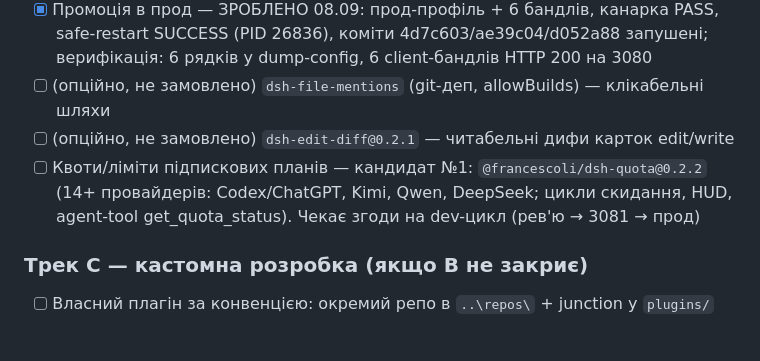
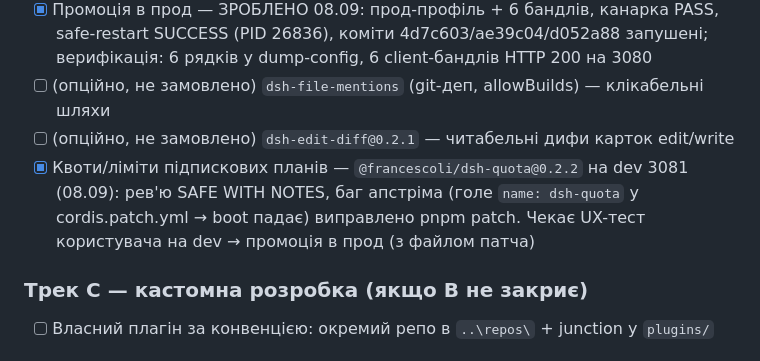
Before and after one commit to GrandpaUA/deepseek-harness-env, a Markdown page: notes/dsh-migration-gaps.md, the part around the change. GitHub-like rendering.

```diff
--- a/notes/dsh-migration-gaps.md
+++ b/notes/dsh-migration-gaps.md
@@ -53,7 +53,9 @@
 - [x] Промоція в прод — ЗРОБЛЕНО 08.09: прод-профіль + 6 бандлів, канарка PASS, safe-restart SUCCESS (PID 26836), коміти 4d7c603/ae39c04/d052a88 запушені; верифікація: 6 рядків у dump-config, 6 client-бандлів HTTP 200 на 3080
 - [ ] (опційно, не замовлено) `dsh-file-mentions` (git-деп, allowBuilds) — клікабельні шляхи
 - [ ] (опційно, не замовлено) `dsh-edit-diff@0.2.1` — читабельні дифи карток edit/write
-- [ ] Квоти/ліміти підпискових планів — кандидат №1: `@francescoli/dsh-quota@0.2.2` (14+ провайдерів: Codex/ChatGPT, Kimi, Qwen, DeepSeek; цикли скидання, HUD, agent-tool get_quota_status). Чекає згоди на dev-цикл (рев'ю → 3081 → прод)
+- [x] Квоти/ліміти підпискових планів — `@francescoli/dsh-quota@0.2.2` на dev 3081 (08.09):
+  рев'ю SAFE WITH NOTES, баг апстріма (голе `name: dsh-quota` у cordis.patch.yml → boot падає)
+  виправлено pnpm patch. Чекає UX-тест користувача на dev → промоція в прод (з файлом патча)
 
 ### Трек C — кастомна розробка (якщо B не закриє)
 - [ ] Власний плагін за конвенцією: окремий репо в `..\repos\` + junction у `plugins/`
```
Also changed, not shown: notes/STATE.md (+17 -0 lines).
